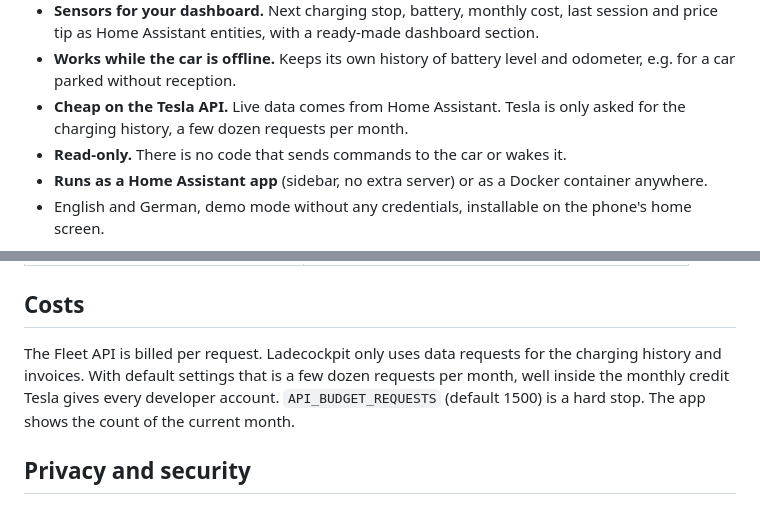
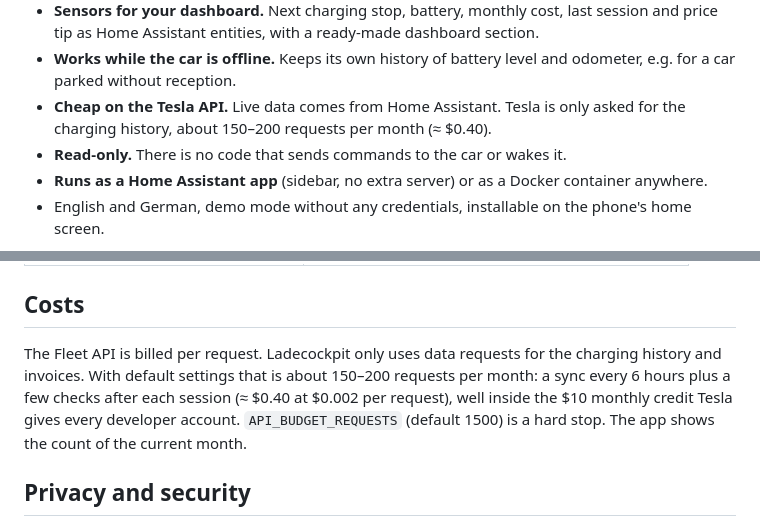
Before and after one commit to uekala/ladecockpit, a Markdown page: README.md, 2 parts joined by grey strips. Drawn GitHub-style.

```diff
--- a/README.md
+++ b/README.md
@@ -28,7 +28,7 @@ Most Home Assistant setups estimate Supercharger costs from the car's kWh and a
 - **Problem alerts.** A notification in Home Assistant when the Tesla sign-in expired or syncing keeps failing.
 - **Sensors for your dashboard.** Next charging stop, battery, monthly cost, last session and price tip as Home Assistant entities, with a ready-made dashboard section.
 - **Works while the car is offline.** Keeps its own history of battery level and odometer, e.g. for a car parked without reception.
-- **Cheap on the Tesla API.** Live data comes from Home Assistant. Tesla is only asked for the charging history, a few dozen requests per month.
+- **Cheap on the Tesla API.** Live data comes from Home Assistant. Tesla is only asked for the charging history, about 150–200 requests per month (≈ $0.40).
 - **Read-only.** There is no code that sends commands to the car or wakes it.
 - **Runs as a Home Assistant app** (sidebar, no extra server) or as a Docker container anywhere.
 - English and German, demo mode without any credentials, installable on the phone's home screen.
@@ -207,7 +207,7 @@ If a MultiPass session is shown as Supercharger (or the other way round), please
 
 ## Costs
 
-The Fleet API is billed per request. Ladecockpit only uses data requests for the charging history and invoices. With default settings that is a few dozen requests per month, well inside the monthly credit Tesla gives every developer account. `API_BUDGET_REQUESTS` (default 1500) is a hard stop. The app shows the count of the current month.
+The Fleet API is billed per request. Ladecockpit only uses data requests for the charging history and invoices. With default settings that is about 150–200 requests per month: a sync every 6 hours plus a few checks after each session (≈ $0.40 at $0.002 per request), well inside the $10 monthly credit Tesla gives every developer account. `API_BUDGET_REQUESTS` (default 1500) is a hard stop. The app shows the count of the current month.
 
 ## Privacy and security
 
```
Also changed, not shown: README.de.md (+2 -2 lines).
